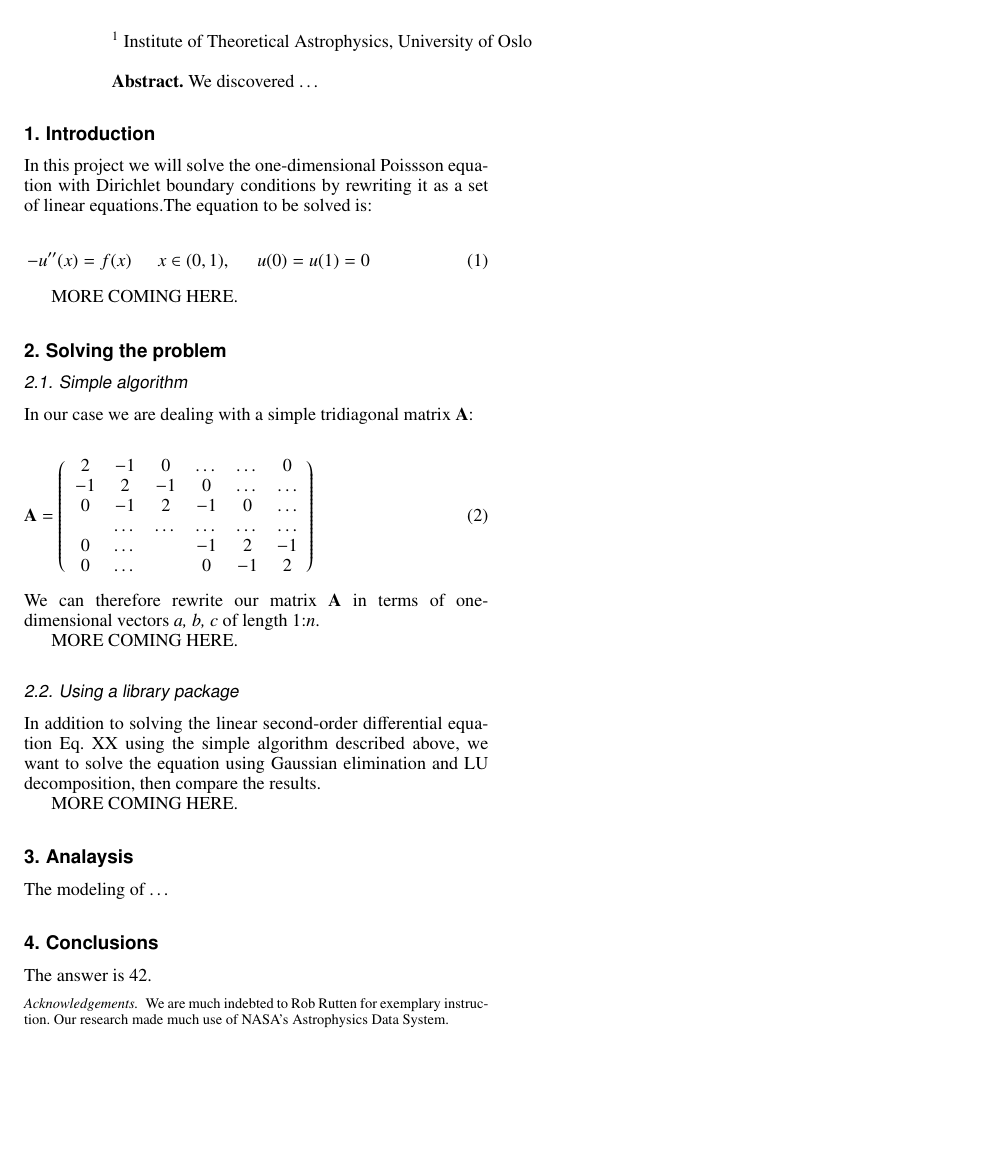
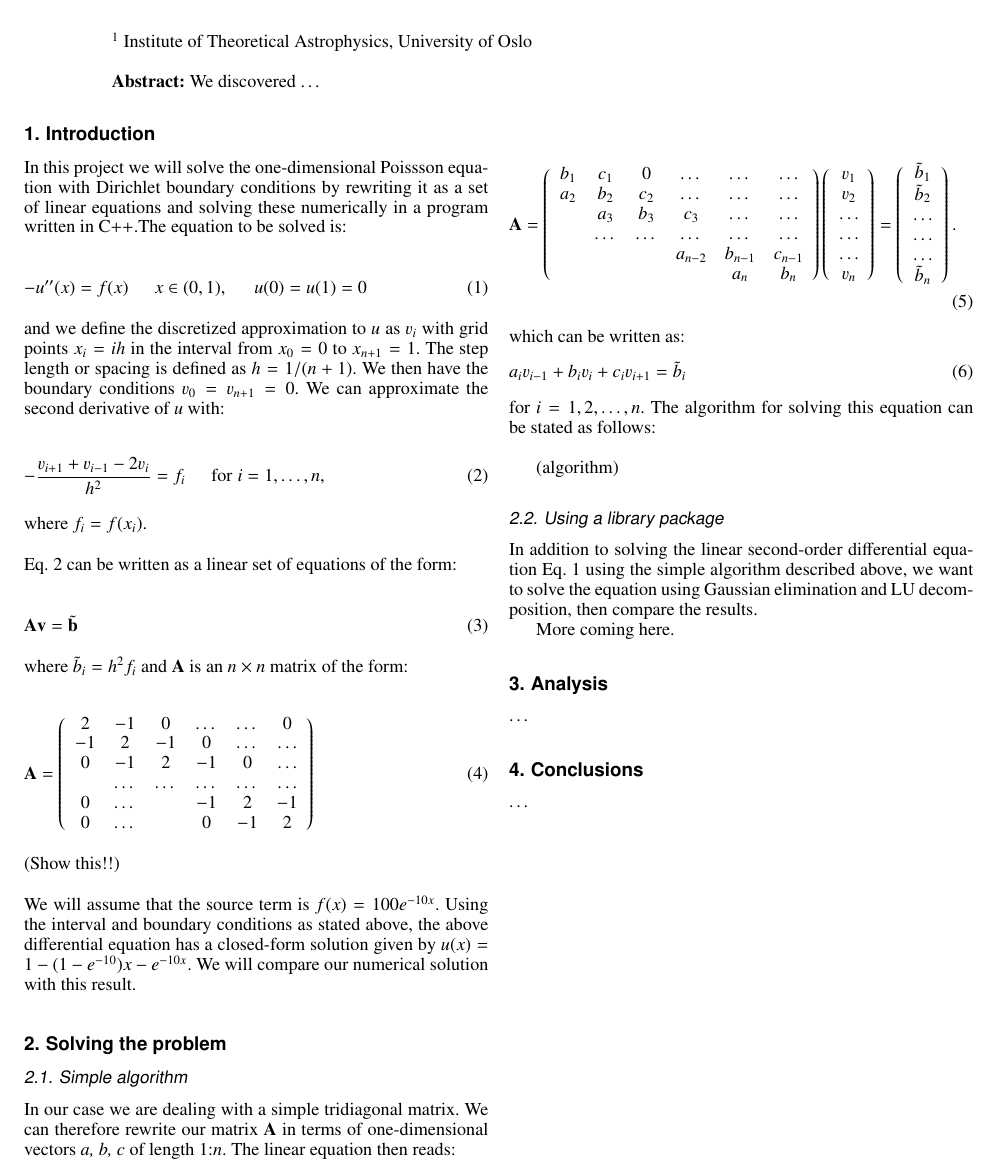
Before and after one commit to mariahammerstrom/Project1, a LaTeX paper (Report/FYS4150-Report-Project1.tex): part of the page, cut so that both start at the same text, the shorter picture padded with empty space. The pictures show the PDF file Report/FYS4150-Report-Project1.pdf that the author committed with the source.

Commit message:
Simplified document and added text.

```diff
--- a/Report/FYS4150-Report-Project1.tex
+++ b/Report/FYS4150-Report-Project1.tex
@@ -17 +6,0 @@
-\bibpunct{(}{)}{;}{a}{}{,}    %% natbib cite format used by A&A and ApJ
@@ -28 +6,0 @@
- \newcommandtwoopt{\citeads}[3][][]{%
@@ -93,14 +24,25 @@
 }]
 
 
+\section{Introduction}\label{sec:introduction}
+In this project we will solve the one-dimensional Poissson equation with Dirichlet boundary conditions by rewriting it as a set of linear equations and solving these numerically in a program written in C++.The equation to be solved is:
 
-\section{Introduction}\label{sec:introduction}
-In this project we will solve the one-dimensional Poissson equation with Dirichlet boundary conditions by rewriting it as a set of linear equations.The equation to be solved is:
+\begin{equation}\label{eq:Poisson}
+	-u''(x) = f(x) \hspace{0.5cm} x\in(0,1), \hspace{0.5cm} u(0) = u(1) = 0
+\end{equation}
+
+\noindent and we define the discretized approximation  to $u$ as $v_i$  with grid points $x_i=ih$   in the interval from $x_0=0$ to $x_{n+1}=1$. The step length or spacing is defined as $h=1/(n+1)$. We then have the boundary conditions $v_0 = v_{n+1} = 0$. We can approximate the second derivative of $u$ with:
+
+\begin{equation}\label{eq:second_derivative}
+   -\frac{v_{i+1}+v_{i-1}-2v_i}{h^2} = f_i  \hspace{0.5cm} \mathrm{for} \hspace{0.1cm} i=1,\dots, n,
+\end{equation}
+
+\noindent where $f_i=f(x_i)$.\\
+
+\noindent Eq.~\ref{eq:second_derivative} can be written as a linear set of equations of the form:
 
 \begin{equation}
-    \begin{aligned}
-	-u''(x) = f(x) \hspace{0.5cm} x\in(0,1), \hspace{0.5cm} u(0) = u(1) = 0
-    \end{aligned}
+	{\bf A}{\bf v} = \tilde{{\bf b}}
 \end{equation}
 
-MORE COMING HERE.
+\noindent where $\tilde{b}_i=h^2f_i$ and \textbf{A} is an $n\times n$ matrix of the form:
@@ -121,6 +58,18 @@ In our case we are dealing with a simple tridiagonal matrix \textbf{A}:
                       \end{array} \right)
 \end{equation}
 
-\noindent We can therefore rewrite our matrix \textbf{A} in terms of one-dimensional vectors \textit{a, b, c} of length 1:\textit{n}.
+\noindent (Show this!!) \\
 
-MORE COMING HERE.
+\noindent We will assume that the source term is $f(x) = 100e^{-10x}$. Using the interval and boundary conditions as stated above, the above differential equation has a closed-form  solution given by $u(x) = 1-(1-e^{-10})x-e^{-10x}$. We will compare our numerical solution with this result.
+
+
+
+
+
+\section{Solving the problem}\label{sec:observations}
+\subsection{Simple algorithm}
+In our case we are dealing with a simple tridiagonal matrix. We can therefore rewrite our matrix \textbf{A} in terms of one-dimensional vectors \textit{a, b, c} of length 1:\textit{n}. The linear equation then reads:
+
+\begin{equation}
+    {\bf A} = \left(\begin{array}{cccccc}
+                           b_1& c_1 & 0 &\dots   & \dots &\dots \\
@@ -126,0 +81,3 @@ MORE COMING HERE.
+                      \end{array} \right)\left(\begin{array}{c}
+                           v_1\\
+                           v_2\\
@@ -126,0 +87,5 @@ MORE COMING HERE.
+                           v_n\\
+                      \end{array} \right)
+  =\left(\begin{array}{c}
+                           \tilde{b}_1\\
+                           \tilde{b}_2\\
@@ -127,3 +95,15 @@ MORE COMING HERE.
+                           \tilde{b}_n\\
+                      \end{array} \right).
+\end{equation}
+
+\noindent which can be written as:
+\begin{equation}
+  a_iv_{i-1}+b_iv_i+c_iv_{i+1} = \tilde{b}_i
+\end{equation}
+
+\noindent for $i=1,2,\dots,n$. The algorithm for solving this equation can be stated as follows:\\
+
+(algorithm)
 
 
 
@@ -132,27 +112,16 @@ In addition to solving the linear second-order differential equation Eq. XX usin
 
-MORE COMING HERE.
+More coming here.
 
 
 
-\section{Analaysis}    \label{sec:analysis}
-The modeling of \dots
+\section{Analysis}    \label{sec:analysis}
+\dots
 
 
 \section{Conclusions} \label{sec:conclusions}
-The answer is 42.
+\dots
 
 
 
-\begin{acknowledgements}
-  We are much indebted to Rob Rutten for exemplary instruction.
-  Our research made much use of NASA's Astrophysics Data System.
-\end{acknowledgements}
-
-
-
-%% references
-\bibliographystyle{aa-note} % aa.bst but adding links and notes to references
-%%\raggedright              %% only for adsaa with dvips, not for pdflatex
-\bibliography{XXX}          %% XXX.bib = your Bibtex entries copied from ADS
 
 \end{document}
```
Also changed, not shown: Report/FYS4150-Report-Project1.pdf, Report/FYS4150-Report-Project1.tex (95 more changed lines), 4 other files.
